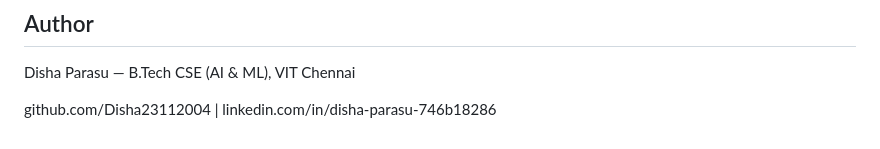
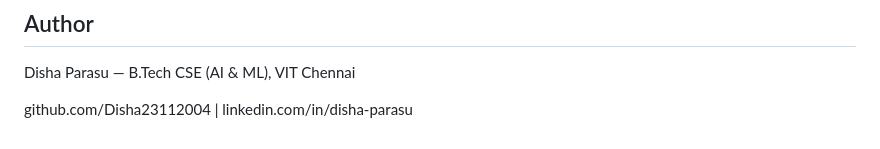
Before and after one commit to Disha23112004/quardian, a Markdown page: README.md, the part around the change. Drawn GitHub-style.

```diff
--- a/README.md
+++ b/README.md
@@ -116,4 +116,4 @@ Existing VQC anomaly detection research focuses on enterprise network intrusion
 
 Disha Parasu — B.Tech CSE (AI & ML), VIT Chennai
 
-github.com/Disha23112004 | linkedin.com/in/disha-parasu-746b18286
+github.com/Disha23112004 | linkedin.com/in/disha-parasu
```
